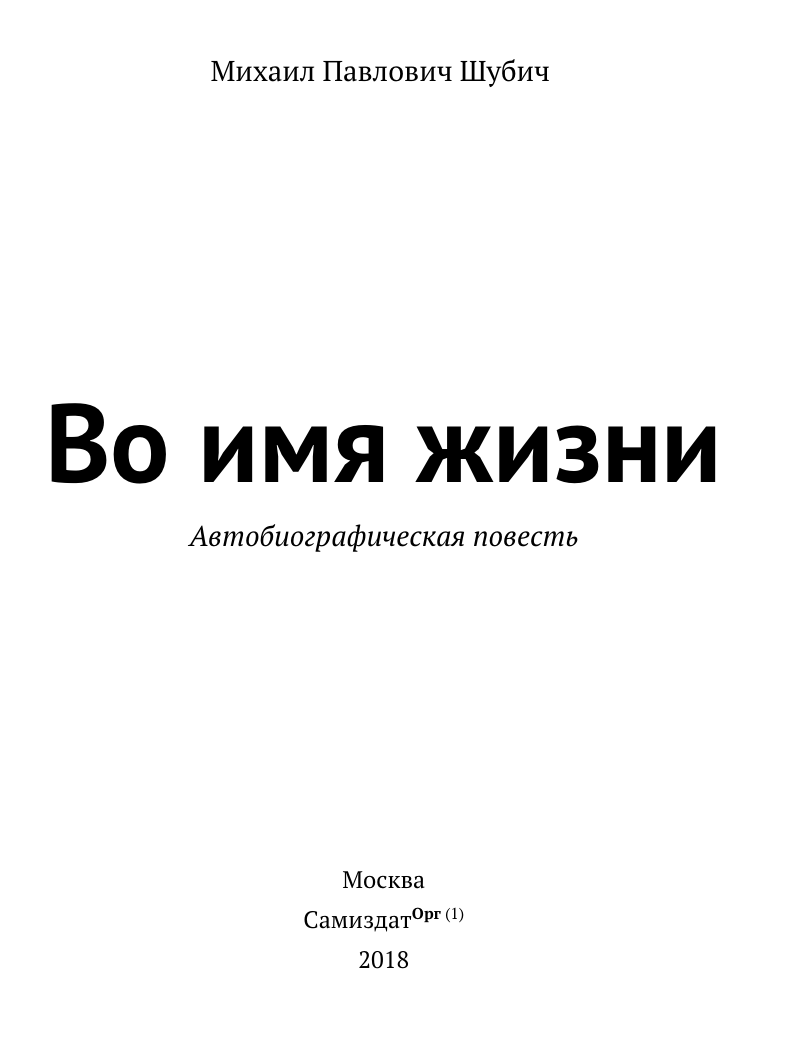
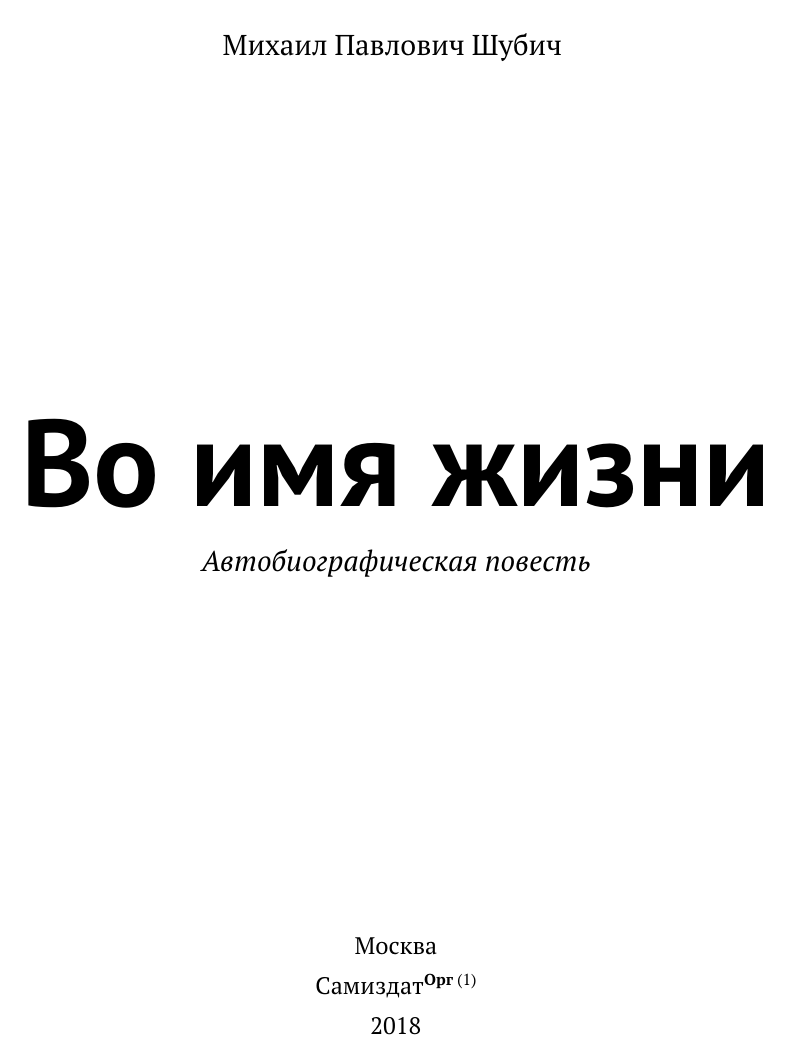
Before and after one commit to gmaFFFFF/shubich-vo-imja-zhizni, a LaTeX book (main.tex, which reads services/preamble.tex): page 1 of 140 before the commit and page 1 of 142 after it. Compiled offline with pdfLaTeX.

Commit message:
Увеличение размера шрифта до 11pt

```diff
--- a/services/preamble.tex
+++ b/services/preamble.tex
@@ -1,6 +1,6 @@
 \documentclass[a5paper
 ,DIV=calc
-,10pt																			% Размер шрифта
+,11pt																			% Размер шрифта
 ,twoside																	% Двусторонняя печать
 ,BCOR=3mm																	% Доп. отступ у корешка
 %,draft																		% Режим черновика, отображает ошибки
```
